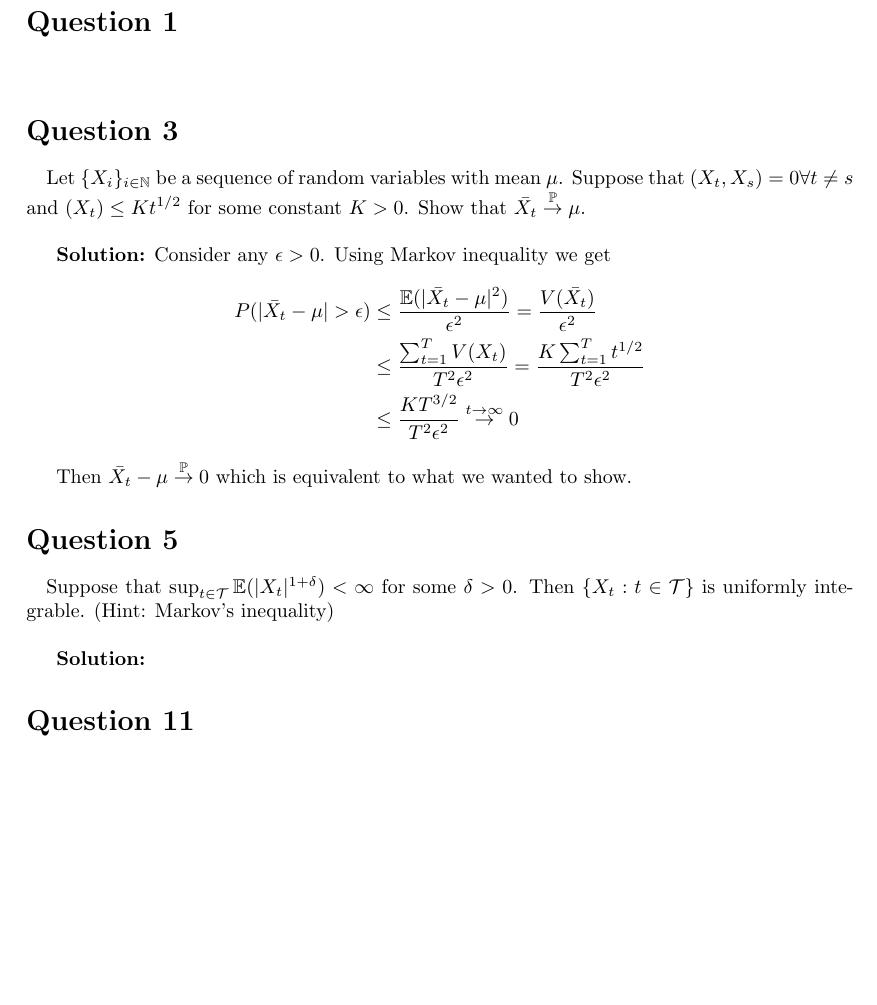
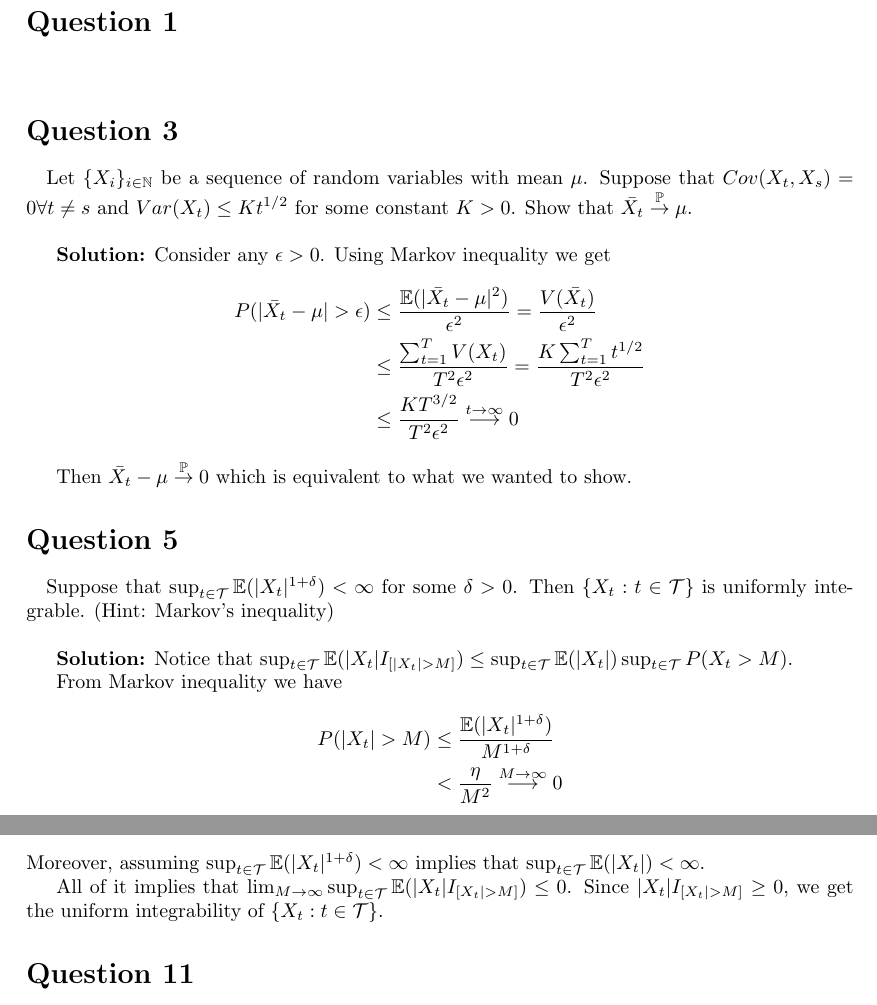
Before and after one commit to jack3184/MetricsIII, a LaTeX document (PS1.tex): part of page 1 of 2 before the commit and two parts of pages 1 and 2 of 2 after it, the two joined at a grey line, cut so that both start at the same text, the shorter picture padded with empty space. The pictures show the PDF file PS1.pdf that the author committed with the source.

Commit message:
Q3, Q5, Q11

```diff
--- a/PS1.tex
+++ b/PS1.tex
@@ -36,13 +36,13 @@ Department of Economics - Duke University}
 %--------------------------------------------------------------------------%
 \section*{Question 3}
 
-\paragraph{}Let $\{X_i\}_{i \in \mathbb{N}}$ be a sequence of random variables with mean $\mu$. Suppose that $\Cov(X_t,X_s)=0 \forall t\neq s$ and $\Var(X_t) \leq Kt^{1/2}$ for some constant $K>0$. Show that $\bar{X_t} \overset{\mathbb{P}}{\rightarrow} \mu$.\\
+\paragraph{}Let $\{X_i\}_{i \in \mathbb{N}}$ be a sequence of random variables with mean $\mu$. Suppose that $Cov(X_t,X_s)=0 \forall t\neq s$ and $Var(X_t) \leq Kt^{1/2}$ for some constant $K>0$. Show that $\bar{X_t} \overset{\mathbb{P}}{\rightarrow} \mu$.\\
 
 \textbf{Solution:} Consider any $\epsilon>0$. Using Markov inequality we get
 \begin{align*}
 P(|\bar{X_t} - \mu| > \epsilon) &\leq \frac{\mathbb{E}( |\bar{X_t} - \mu|^2)}{\epsilon^2} = \frac{V(\bar{X_t})}{\epsilon^2} \\
 &\leq \frac{\sum_{t=1}^T V(X_t)}{T^2 \epsilon^2} = \frac{K \sum_{t=1}^T t^{1/2}}{T^2 \epsilon^2} \\
-&\leq \frac{K T^{3/2}}{T^2 \epsilon^2} \overset{t \to \infty}{\rightarrow} 0
+&\leq \frac{K T^{3/2}}{T^2 \epsilon^2} \overset{t \to \infty}{\longrightarrow} 0
 \end{align*}
 
 Then $\bar{X_t} - \mu \overset{\mathbb{P}}{\rightarrow} 0$ which is equivalent to what we wanted to show.
@@ -53,7 +53,16 @@ Then $\bar{X_t} - \mu \overset{\mathbb{P}}{\rightarrow} 0$ which is equivalent t
 
 \paragraph{}Suppose that $\sup_{t \in \mathcal{T}} \mathbb{E}(|X_t|^{1+\delta}) < \infty$ for some $\delta >0$. Then $\{X_t : t \in \mathcal{T}\}$ is uniformly integrable. (Hint: Markov's inequality) \\
 
-\textbf{Solution:}
+\textbf{Solution:} Notice that $\sup_{t \in \mathcal{T}} \mathbb{E}(|X_t|I_{[|X_t|>M]}) \leq \sup_{t \in \mathcal{T}} \mathbb{E}(|X_t|) \sup_{t \in \mathcal{T}}P(X_t >M)$.
+
+From Markov inequality we have
+\begin{align*}
+P(|X_t|>M)&\leq \frac{\mathbb{E}(|X_t|^{1+\delta})}{M^{1+\delta}} \\
+&< \frac{\eta}{M^2} \overset{M \to \infty}{\longrightarrow} 0
+\end{align*}
+Moreover, assuming $\sup_{t \in \mathcal{T}} \mathbb{E}(|X_t|^{1+\delta}) < \infty$ implies that $\sup_{t \in \mathcal{T}} \mathbb{E}(|X_t|)<\infty$.
+
+All of it implies that $\lim_{M \to \infty} \sup_{t \in \mathcal{T}} \mathbb{E}(|X_t| I_{[X_t| > M]}) \leq 0$. Since $|X_t| I_{[X_t| > M]}\geq 0$, we get the uniform integrability of $\{X_t : t \in \mathcal{T}\}$.
 
 
 
```
Also changed, not shown: PS1.pdf, 2 other files.
